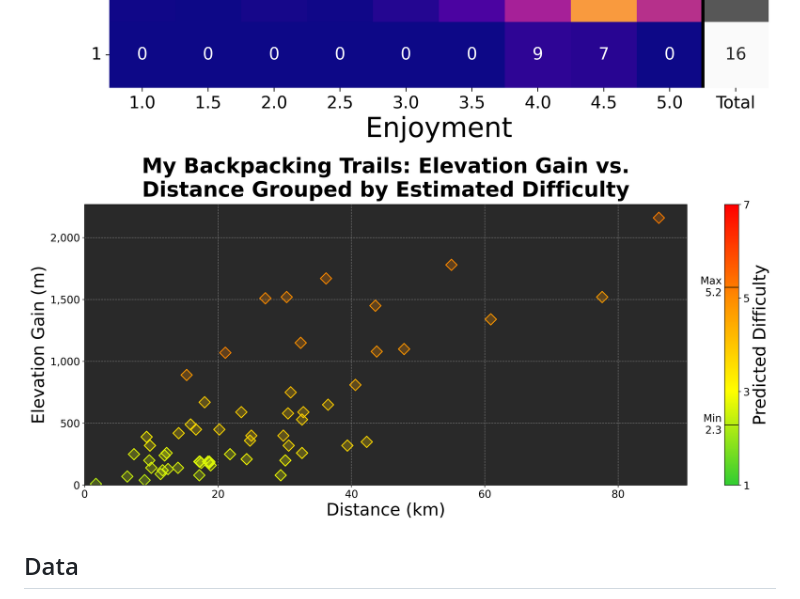
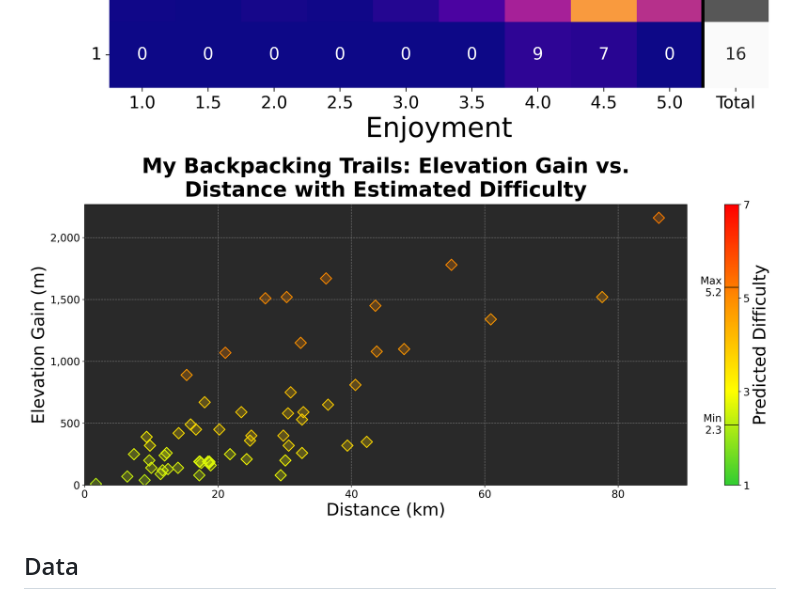
Before and after one commit to jgbreault/MyTrails, a Markdown page: README.md, the part around the change. Rendered like a GitHub page; pictures changed too: images/MyBackpackingTrails-ElevationGainvsDistancewithEstimatedDifficulty.png (added).

Commit message:
Updating plot title

```diff
--- a/README.md
+++ b/README.md
@@ -11,7 +11,7 @@ MyTrails is a project exploring my personal backpacking statistics, with a super
 ![Trail density by day of year](images/TrailDensityByDay.png)
 ![Elevation gain vs. distance, by difficulty](images/USABackpackingTrails-ElevationGainvsDistanceGroupedbyDifficulty.png)
 ![Trail counts by difficulty and enjoyment](images/USABackpackingTrails-GroupedbyDifficultyandEnjoyment.png)
-![Elevation gain vs. distance, by predicted difficulty](images/MyBackpackingTrails-ElevationGainvsDistanceGroupedbyEstimatedDifficulty.png)
+![Elevation gain vs. distance, by predicted difficulty](images/MyBackpackingTrails-ElevationGainvsDistancewithEstimatedDifficulty.png)
 
 ## Data
 
```
Also changed, not shown: 1 other file.
